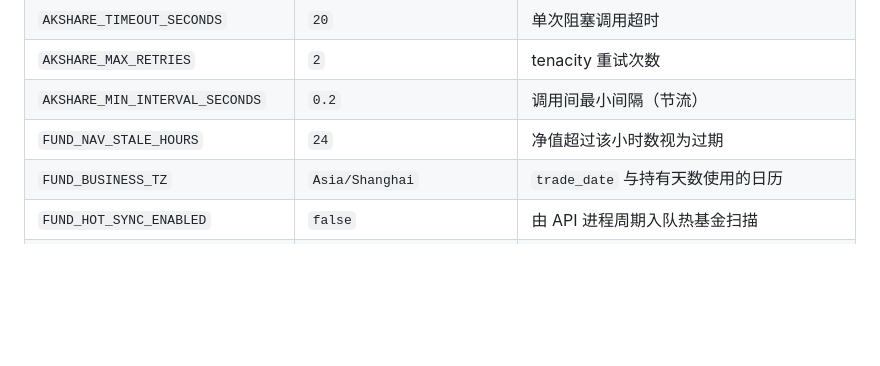
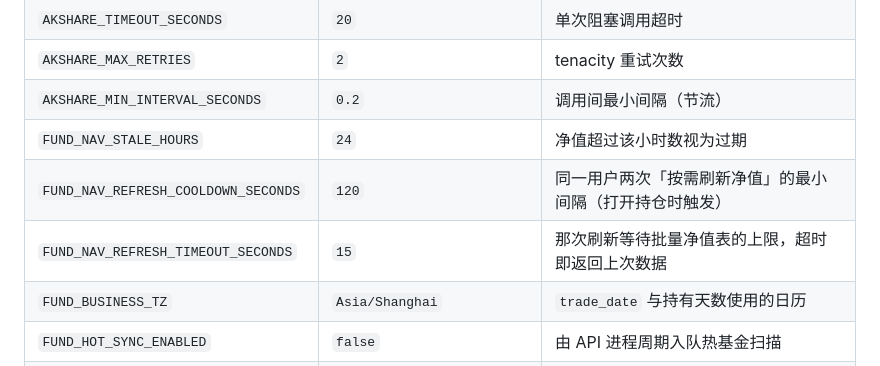
Before and after one commit to Aaiyang/fund_agent, a Markdown page: docs_zh/configuration.md, the part around the change. GitHub-like rendering; blank space fills up the shorter version.

```diff
--- a/docs_zh/configuration.md
+++ b/docs_zh/configuration.md
@@ -145,6 +145,8 @@ cp .env.example .env.development
 | `AKSHARE_MAX_RETRIES` | `2` | tenacity 重试次数 |
 | `AKSHARE_MIN_INTERVAL_SECONDS` | `0.2` | 调用间最小间隔（节流） |
 | `FUND_NAV_STALE_HOURS` | `24` | 净值超过该小时数视为过期 |
+| `FUND_NAV_REFRESH_COOLDOWN_SECONDS` | `120` | 同一用户两次「按需刷新净值」的最小间隔（打开持仓时触发） |
+| `FUND_NAV_REFRESH_TIMEOUT_SECONDS` | `15` | 那次刷新等待批量净值表的上限，超时即返回上次数据 |
 | `FUND_BUSINESS_TZ` | `Asia/Shanghai` | `trade_date` 与持有天数使用的日历 |
 | `FUND_HOT_SYNC_ENABLED` | `false` | 由 API 进程周期入队热基金扫描 |
 | `FUND_HOT_SYNC_INTERVAL_MINUTES` | `360` | 扫描间隔 |
```
Also changed, not shown: README.md (+1 -0 lines), docs/configuration.md (+2 -0 lines).
